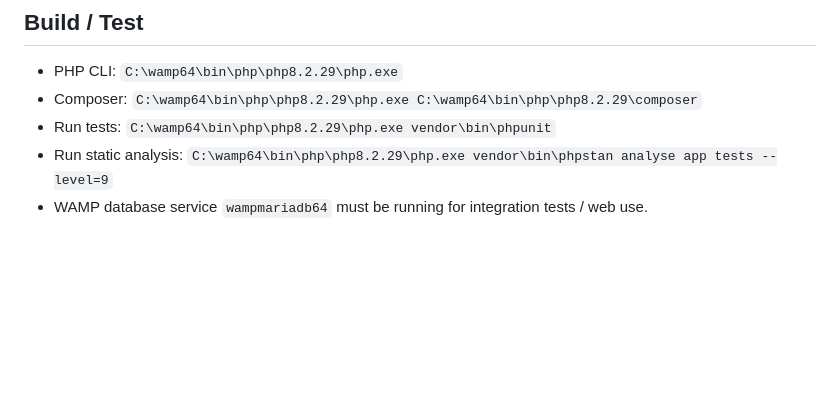
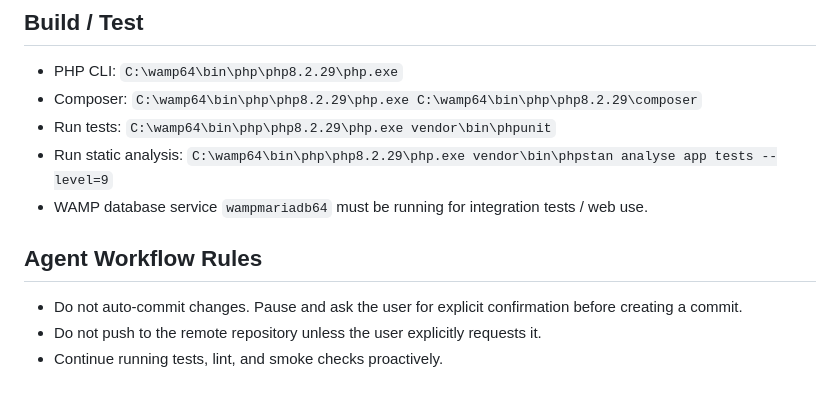
Before and after one commit to Mr-Compile/Bote, a Markdown page: AGENTS.md, the part around the change. Rendered like a GitHub page; blank space fills up the shorter version.

Commit message:
Add agent workflow rules to prevent auto-commits and auto-pushes while maintaining proactive testing

```diff
--- a/AGENTS.md
+++ b/AGENTS.md
@@ -82,3 +82,8 @@
 - Run tests: `C:\wamp64\bin\php\php8.2.29\php.exe vendor\bin\phpunit`
 - Run static analysis: `C:\wamp64\bin\php\php8.2.29\php.exe vendor\bin\phpstan analyse app tests --level=9`
 - WAMP database service `wampmariadb64` must be running for integration tests / web use.
+
+## Agent Workflow Rules
+- Do not auto-commit changes. Pause and ask the user for explicit confirmation before creating a commit.
+- Do not push to the remote repository unless the user explicitly requests it.
+- Continue running tests, lint, and smoke checks proactively.
```
